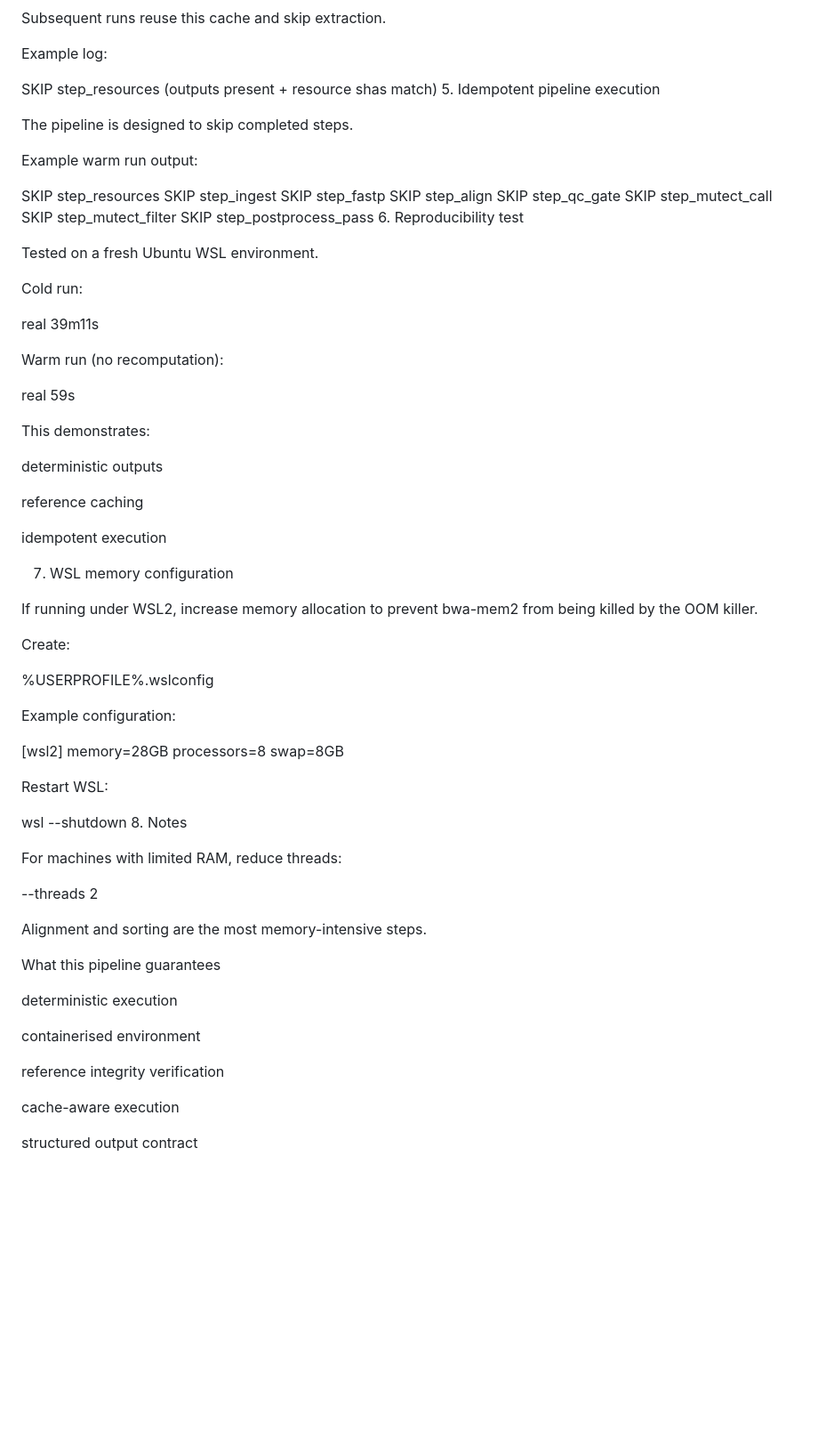
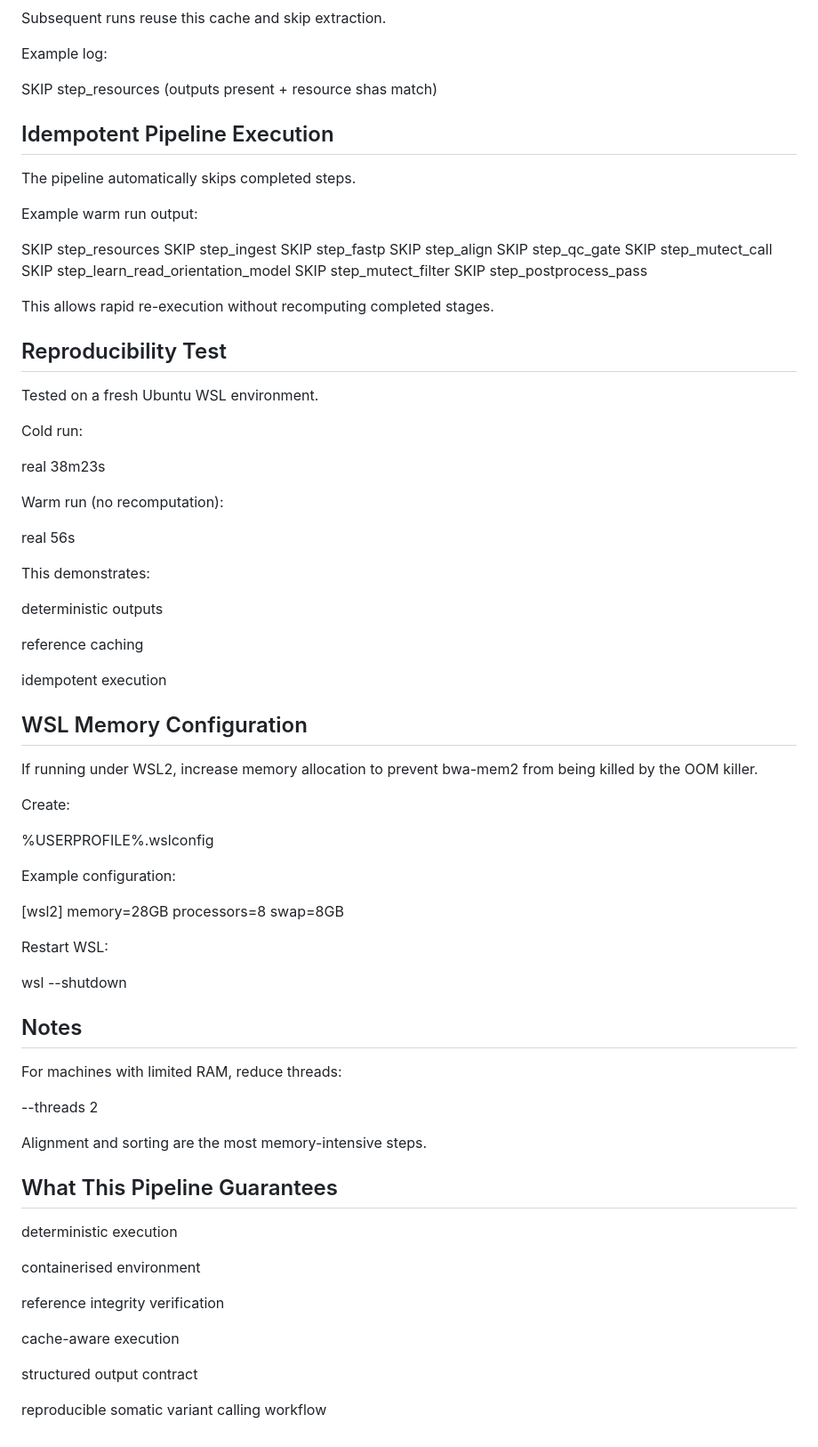
Before and after one commit to adegbola9898/somatic-pipeline-harness, a Markdown page: README.md, the part around one of its changes. Shown at 89% size. GitHub-like rendering; blank space fills up the shorter version.

```diff
--- a/README.md
+++ b/README.md
@@ -125,9 +203,9 @@ Subsequent runs reuse this cache and skip extraction.
 Example log:
 
 SKIP step_resources (outputs present + resource shas match)
-5. Idempotent pipeline execution
+## Idempotent Pipeline Execution
 
-The pipeline is designed to skip completed steps.
+The pipeline automatically skips completed steps.
 
 Example warm run output:
 
@@ -137,19 +215,23 @@ SKIP step_fastp
 SKIP step_align
 SKIP step_qc_gate
 SKIP step_mutect_call
+SKIP step_learn_read_orientation_model
 SKIP step_mutect_filter
 SKIP step_postprocess_pass
-6. Reproducibility test
+
+This allows rapid re-execution without recomputing completed stages.
+
+## Reproducibility Test
 
 Tested on a fresh Ubuntu WSL environment.
 
 Cold run:
 
-real    39m11s
+real 38m23s
 
 Warm run (no recomputation):
 
-real    59s
+real 56s
 
 This demonstrates:
 
@@ -159,7 +241,7 @@ reference caching
 
 idempotent execution
 
-7. WSL memory configuration
+## WSL Memory Configuration
 
 If running under WSL2, increase memory allocation to prevent bwa-mem2 from being killed by the OOM killer.
 
@@ -177,7 +259,7 @@ swap=8GB
 Restart WSL:
 
 wsl --shutdown
-8. Notes
+## Notes
 
 For machines with limited RAM, reduce threads:
 
@@ -185,7 +267,7 @@ For machines with limited RAM, reduce threads:
 
 Alignment and sorting are the most memory-intensive steps.
 
-What this pipeline guarantees
+## What This Pipeline Guarantees
 
 deterministic execution
 
@@ -196,3 +278,5 @@ reference integrity verification
 cache-aware execution
 
 structured output contract
+
+reproducible somatic variant calling workflow
```
Also changed, not shown: other parts of README.md (+134 -56 lines).
